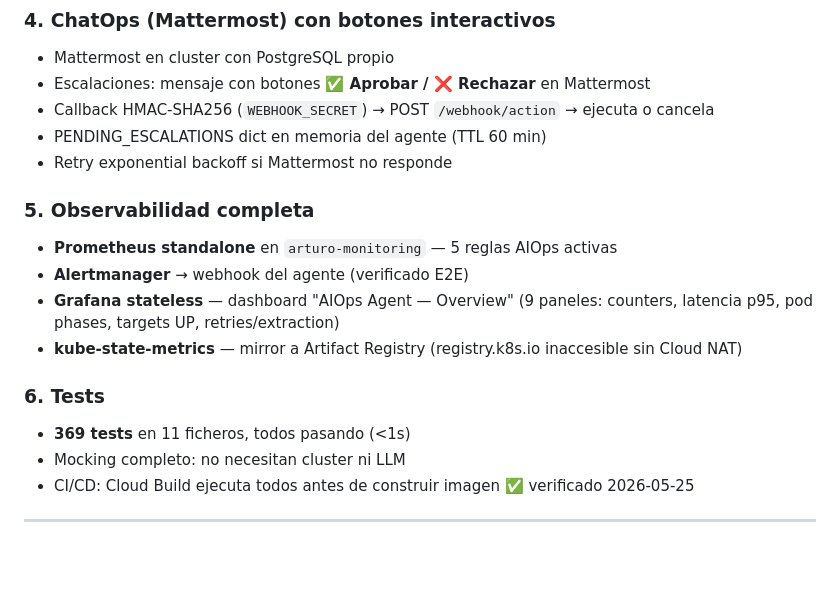
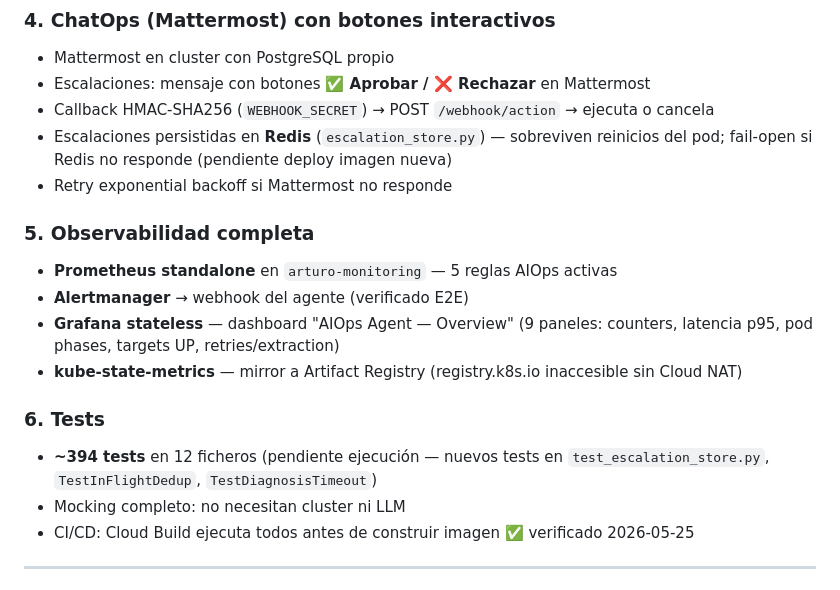
Before and after one commit to arturofernandezg/llm-kubernetes-ollama, a Markdown page: docs/09-estado-actual-tutor.md, the part around the change. GitHub-like rendering; blank space fills up the shorter version.

Commit message:
feat: doc tutor actualizado

```diff
--- a/docs/09-estado-actual-tutor.md
+++ b/docs/09-estado-actual-tutor.md
@@ -71,7 +71,7 @@ Cada alerta pasa por las 9 reglas en este orden:
 - Mattermost en cluster con PostgreSQL propio
 - Escalaciones: mensaje con botones **✅ Aprobar / ❌ Rechazar** en Mattermost
 - Callback HMAC-SHA256 (`WEBHOOK_SECRET`) → POST `/webhook/action` → ejecuta o cancela
-- PENDING_ESCALATIONS dict en memoria del agente (TTL 60 min)
+- Escalaciones persistidas en **Redis** (`escalation_store.py`) — sobreviven reinicios del pod; fail-open si Redis no responde (pendiente deploy imagen nueva)
 - Retry exponential backoff si Mattermost no responde
 
 ### 5. Observabilidad completa
@@ -81,7 +81,7 @@ Cada alerta pasa por las 9 reglas en este orden:
 - **kube-state-metrics** — mirror a Artifact Registry (registry.k8s.io inaccesible sin Cloud NAT)
 
 ### 6. Tests
-- **369 tests** en 11 ficheros, todos pasando (<1s)
+- **~394 tests** en 12 ficheros (pendiente ejecución — nuevos tests en `test_escalation_store.py`, `TestInFlightDedup`, `TestDiagnosisTimeout`)
 - Mocking completo: no necesitan cluster ni LLM
 - CI/CD: Cloud Build ejecuta todos antes de construir imagen ✅ verificado 2026-05-25
 
```
